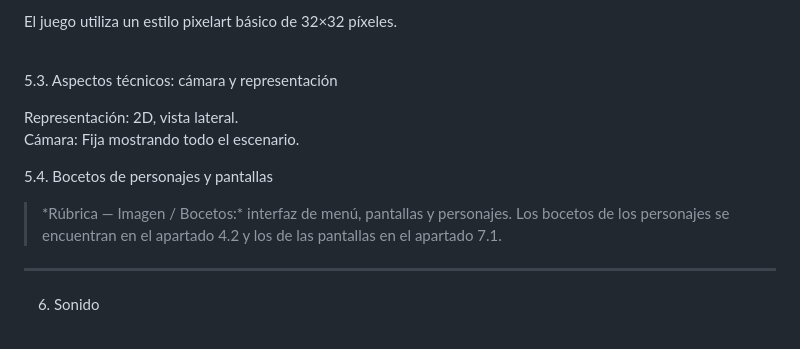
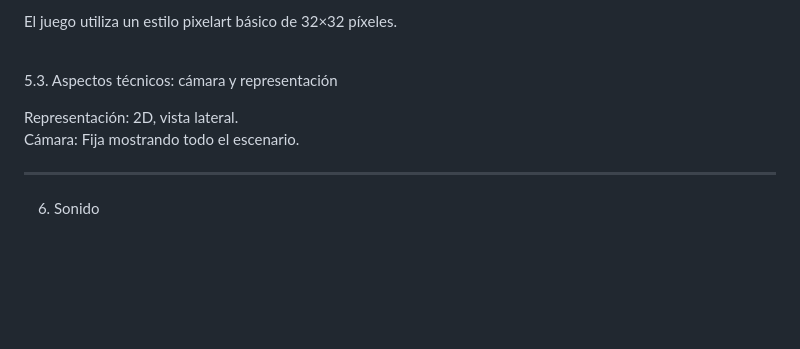
Before and after one commit to Pax657/Jail-Break-Proyecto-De-Redes, a Markdown page: README+GDD.md, the part around the change. Rendered like a GitHub page; blank space fills up the shorter version.

Commit message:
Delete sketches section from README
Removed section about character and screen sketches.

```diff
--- a/README+GDD.md
+++ b/README+GDD.md
@@ -138,9 +138,6 @@ El juego utiliza un estilo pixelart básico de 32×32 píxeles.<br>
 Representación: 2D, vista lateral.<br>
 Cámara: Fija mostrando todo el escenario.<br>
 
-5.4. Bocetos de personajes y pantallas
-> \*Rúbrica — Imagen / Bocetos:\* interfaz de menú, pantallas y personajes.
-Los bocetos de los personajes se encuentran en el apartado 4.2 y los de las pantallas en el apartado 7.1.
 ---
 
 6. Sonido
```
